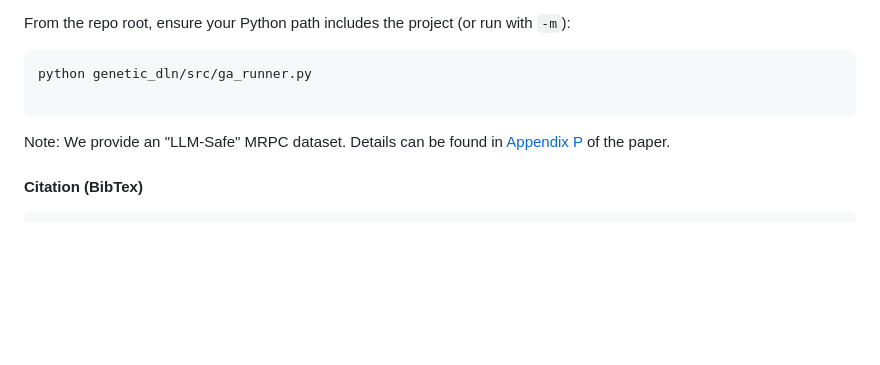
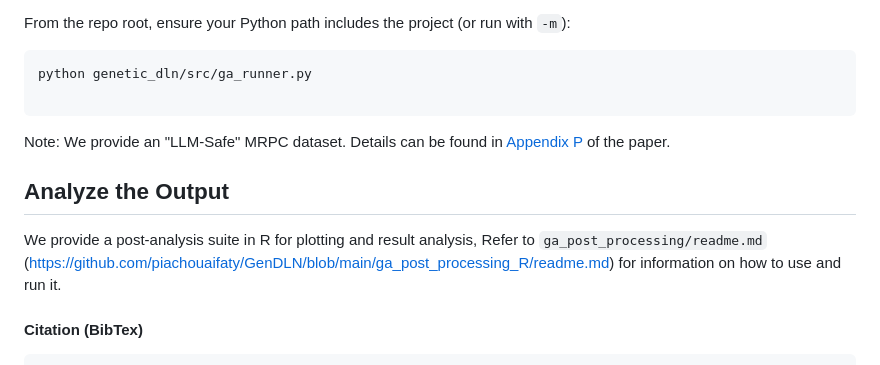
Before and after one commit to piachouaifaty/GenDLN, a Markdown page: README.md, the part around the change. Drawn GitHub-style; blank space fills up the shorter version.

```diff
--- a/README.md
+++ b/README.md
@@ -164,6 +164,12 @@ python genetic_dln/src/ga_runner.py
 
 Note: We provide an "LLM-Safe" MRPC dataset. Details can be found in [Appendix P](https://aclanthology.org/2025.acl-srw.92.pdf) of the paper.
 
+## Analyze the Output
+
+We provide a post-analysis suite in R for plotting and result analysis,
+Refer to `ga_post_processing/readme.md` (https://github.com/piachouaifaty/GenDLN/blob/main/ga_post_processing_R/readme.md) for information on how to use and run it.
+
+
 #### Citation (BibTex)
 
     @inproceedings{chouayfati-etal-2025-gendln,
```
